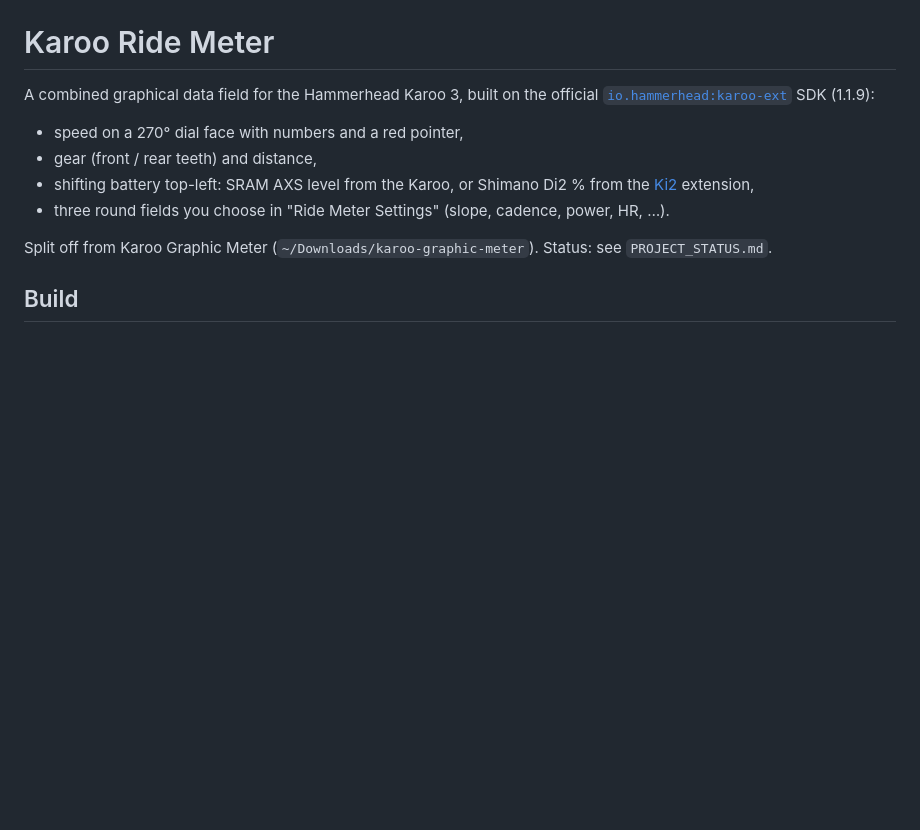
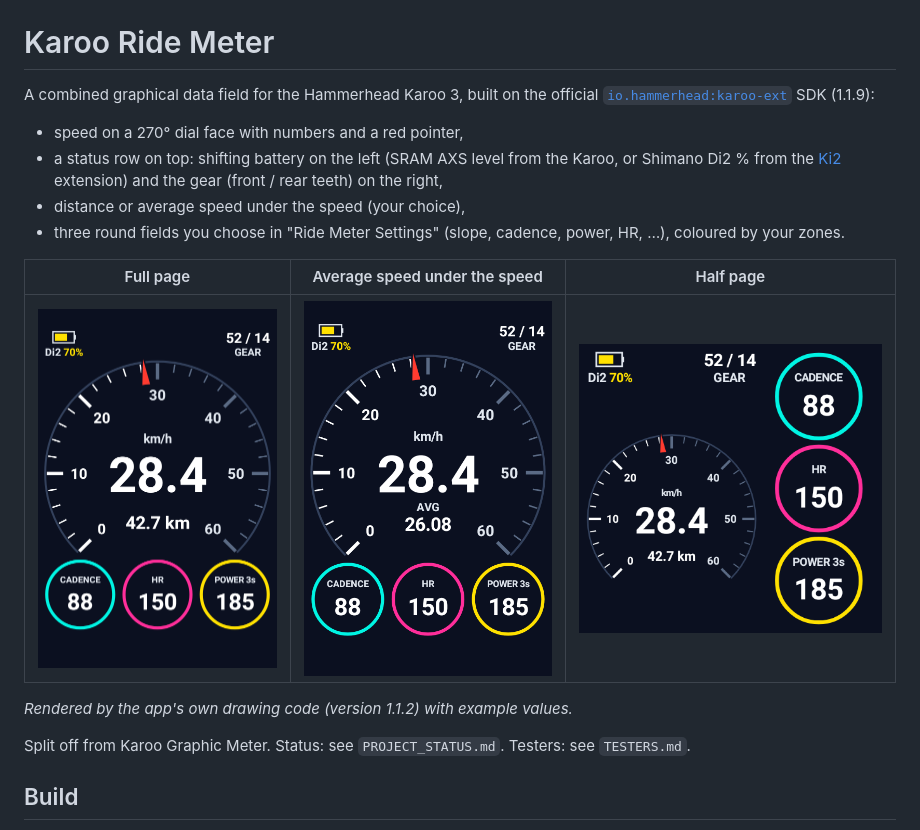
Before and after one commit to Ericbakkertje/karoo-ride-meter, a Markdown page: README.md, the part around the change. Rendered like a GitHub page; pictures changed too: docs/ride_meter_avg_speed_478x721.png (added), docs/ride_meter_cadence_hr_power3s_478x456.png (added), docs/ride_meter_cadence_hr_power3s_478x721.png (added); blank space fills up the shorter version.

Commit message:
README: screenshots of the 1.1.2 layout (docs/)
Co-Authored-By: Claude Opus 5.5 <noreply@anthropic.com>

```diff
--- a/README.md
+++ b/README.md
@@ -4,12 +4,18 @@ A combined graphical data field for the Hammerhead Karoo 3, built on the officia
 [`io.hammerhead:karoo-ext`](https://github.com/hammerheadnav/karoo-ext) SDK (1.1.9):
 
 - speed on a 270° dial face with numbers and a red pointer,
-- gear (front / rear teeth) and distance,
-- shifting battery top-left: SRAM AXS level from the Karoo, or Shimano Di2 % from the
-  [Ki2](https://github.com/valterc/ki2) extension,
-- three round fields you choose in "Ride Meter Settings" (slope, cadence, power, HR, …).
+- a status row on top: shifting battery on the left (SRAM AXS level from the Karoo, or Shimano Di2 % from the
+  [Ki2](https://github.com/valterc/ki2) extension) and the gear (front / rear teeth) on the right,
+- distance or average speed under the speed (your choice),
+- three round fields you choose in "Ride Meter Settings" (slope, cadence, power, HR, …), coloured by your zones.
 
-Split off from Karoo Graphic Meter (`~/Downloads/karoo-graphic-meter`). Status: see `PROJECT_STATUS.md`.
+| Full page | Average speed under the speed | Half page |
+|---|---|---|
+| ![Ride Meter, full page](docs/ride_meter_cadence_hr_power3s_478x721.png) | ![Ride Meter with average speed](docs/ride_meter_avg_speed_478x721.png) | ![Ride Meter, half page](docs/ride_meter_cadence_hr_power3s_478x456.png) |
+
+_Rendered by the app's own drawing code (version 1.1.2) with example values._
+
+Split off from Karoo Graphic Meter. Status: see `PROJECT_STATUS.md`. Testers: see `TESTERS.md`.
 
 ## Build
 
```
